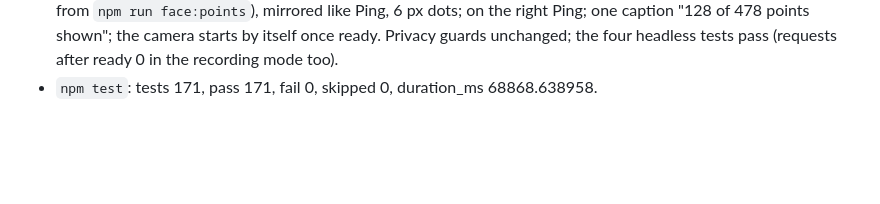
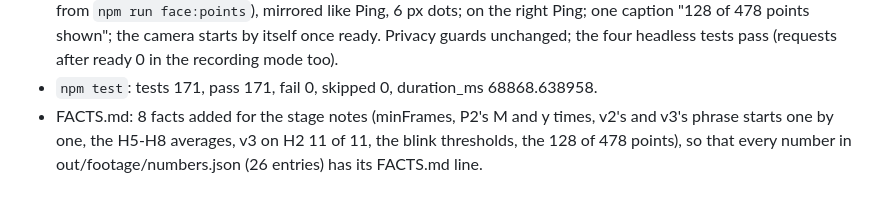
Before and after one commit to codemaskdev/ping-vtuber, a Markdown page: DEVLOG.md, the part around the change. GitHub-like rendering; blank space fills up the shorter version.

```diff
--- a/DEVLOG.md
+++ b/DEVLOG.md
@@ -1138,3 +1138,4 @@ total closure: v2 16 of 20, v3 20 of 20
   the camera starts by itself once ready. Privacy guards unchanged; the four headless tests pass (requests after
   ready 0 in the recording mode too).
 - `npm test`: tests 171, pass 171, fail 0, skipped 0, duration_ms 68868.638958.
+- FACTS.md: 8 facts added for the stage notes (minFrames, P2's M and y times, v2's and v3's phrase starts one by one, the H5-H8 averages, v3 on H2 11 of 11, the blink thresholds, the 128 of 478 points), so that every number in out/footage/numbers.json (26 entries) has its FACTS.md line.
```
Also changed, not shown: FACTS.md (+8 -0 lines).
